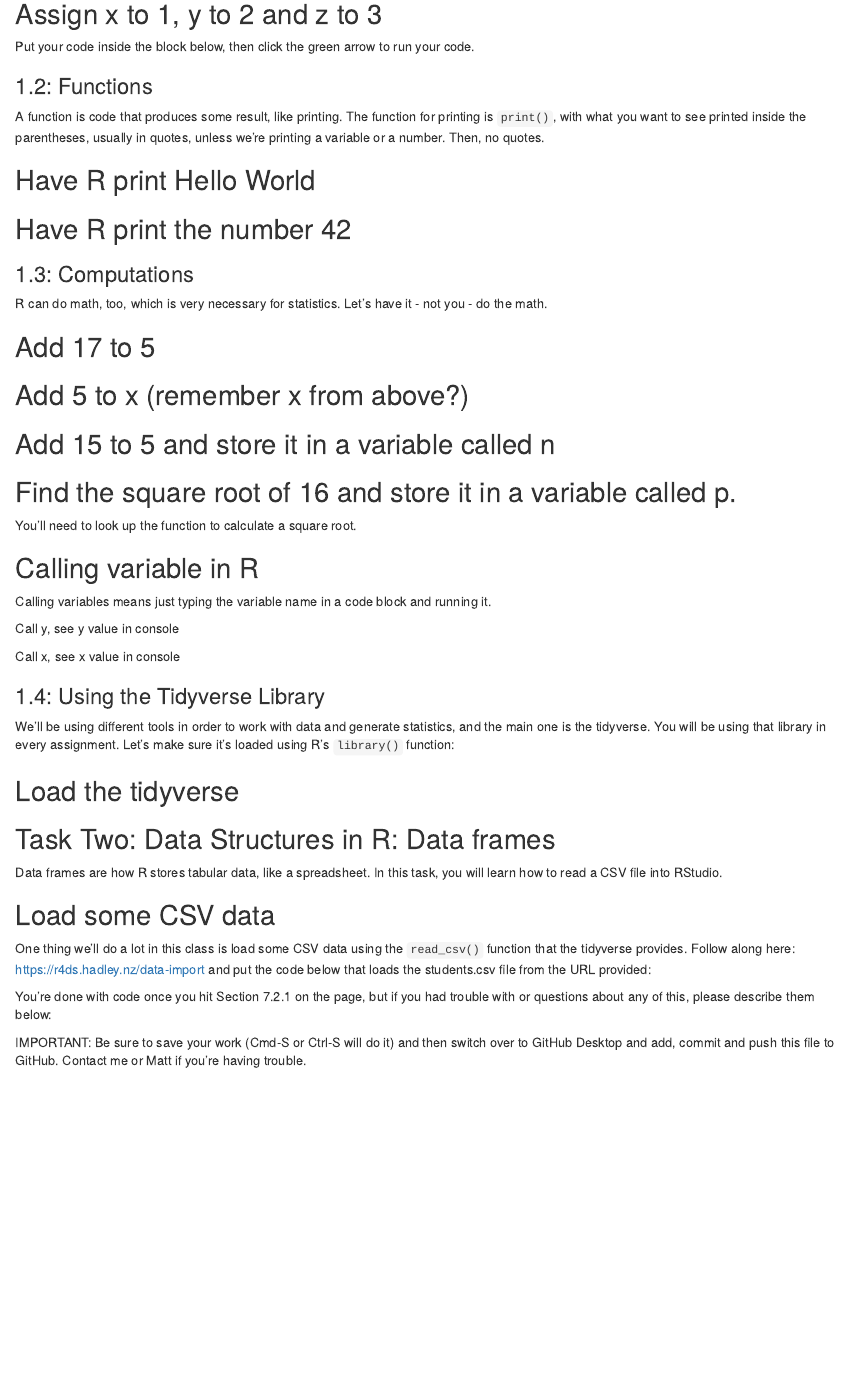
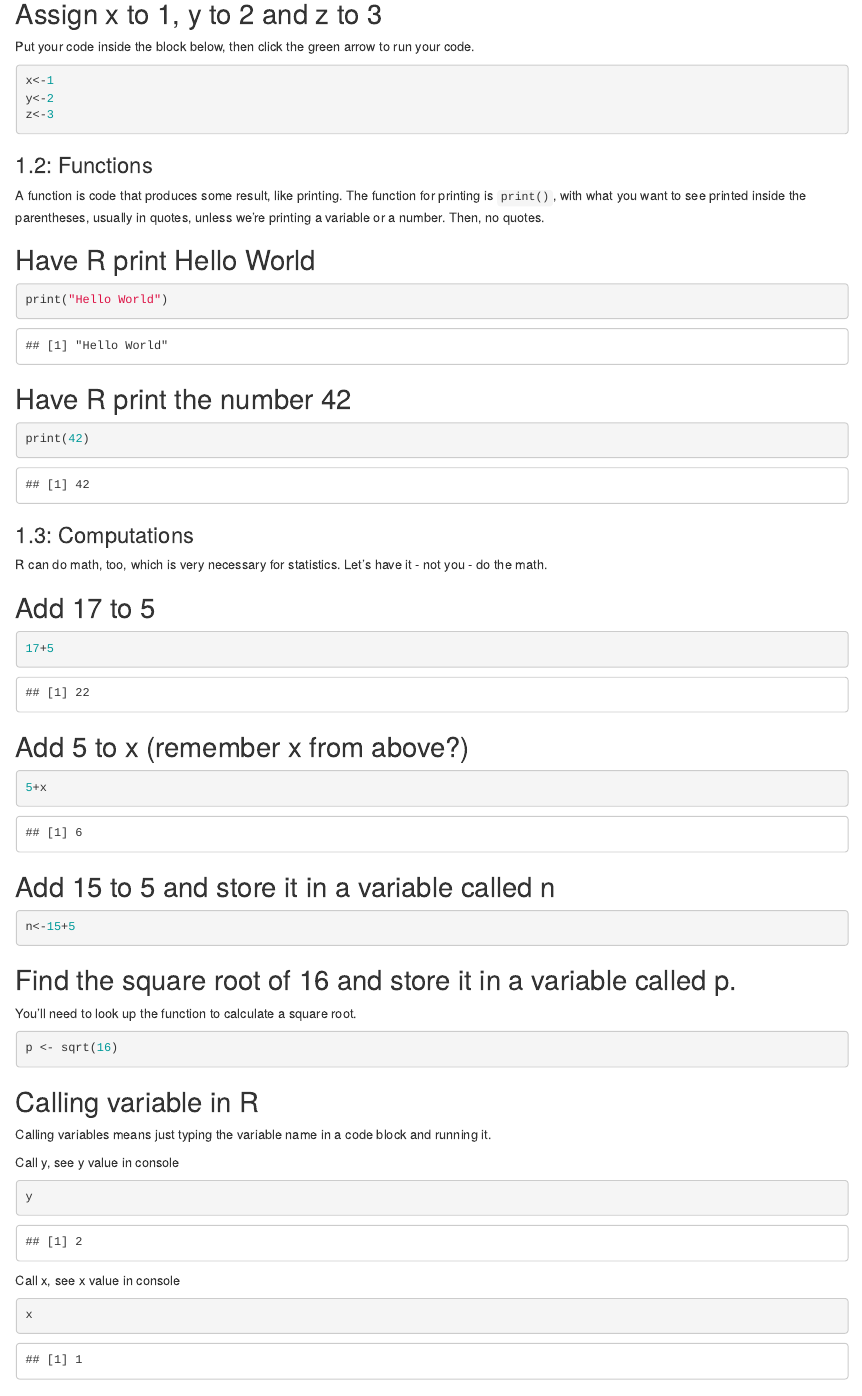
Before and after one commit to quinnamuller/jour405_spring25, an R Markdown document (homework/HW1_R_Basics.Rmd): the page in a window 1100 px wide, from 330 px down. Rendered offline with R 4.5, knitr and Pandoc, with nearby package versions; some code elsewhere in the file could not run offline.

Commit message:
HW 1 R Basics

````diff
--- a/homework/HW1_R_Basics.Rmd
+++ b/homework/HW1_R_Basics.Rmd
@@ -16,7 +16,9 @@ In this task, you will learn about the R programming language and write basic R
 Put your code inside the block below, then click the green arrow to run your code.
 
 ```{r}
-
+x<-1
+y<-2
+z<-3
 ```
 
 ### 1.2: Functions
@@ -26,13 +28,13 @@ A function is code that produces some result, like printing. The function for pr
 ## Have R print Hello World
 
 ```{r}
-
+print("Hello World")
 ```
 
 ## Have R print the number 42
 
 ```{r}
-
+print(42)
 ```
 
 ### 1.3: Computations
@@ -42,19 +44,19 @@ R can do math, too, which is very necessary for statistics. Let's have it - not
 ## Add 17 to 5
 
 ```{r}
-
+17+5
 ```
 
 ## Add 5 to x (remember x from above?)
 
 ```{r}
-
+5+x
 ```
 
 ## Add 15 to 5 and store it in a variable called n
 
 ```{r}
-
+n<-15+5
 ```
 
 ## Find the square root of 16 and store it in a variable called p.
@@ -62,7 +64,7 @@ R can do math, too, which is very necessary for statistics. Let's have it - not
 You'll need to look up the function to calculate a square root.
 
 ```{r}
-
+p <- sqrt(16)
 ```
 
 ## Calling variable in R
@@ -72,13 +74,13 @@ Calling variables means just typing the variable name in a code block and runnin
 Call y, see y value in console
 
 ```{r}
-
+y
 ```
 
 Call x, see x value in console
 
 ```{r}
-
+x
 ```
 
 ### 1.4: Using the Tidyverse Library
````
Also changed, not shown: homework/HW1_R_Basics.Rmd (8 more changed lines), 1 other file.
